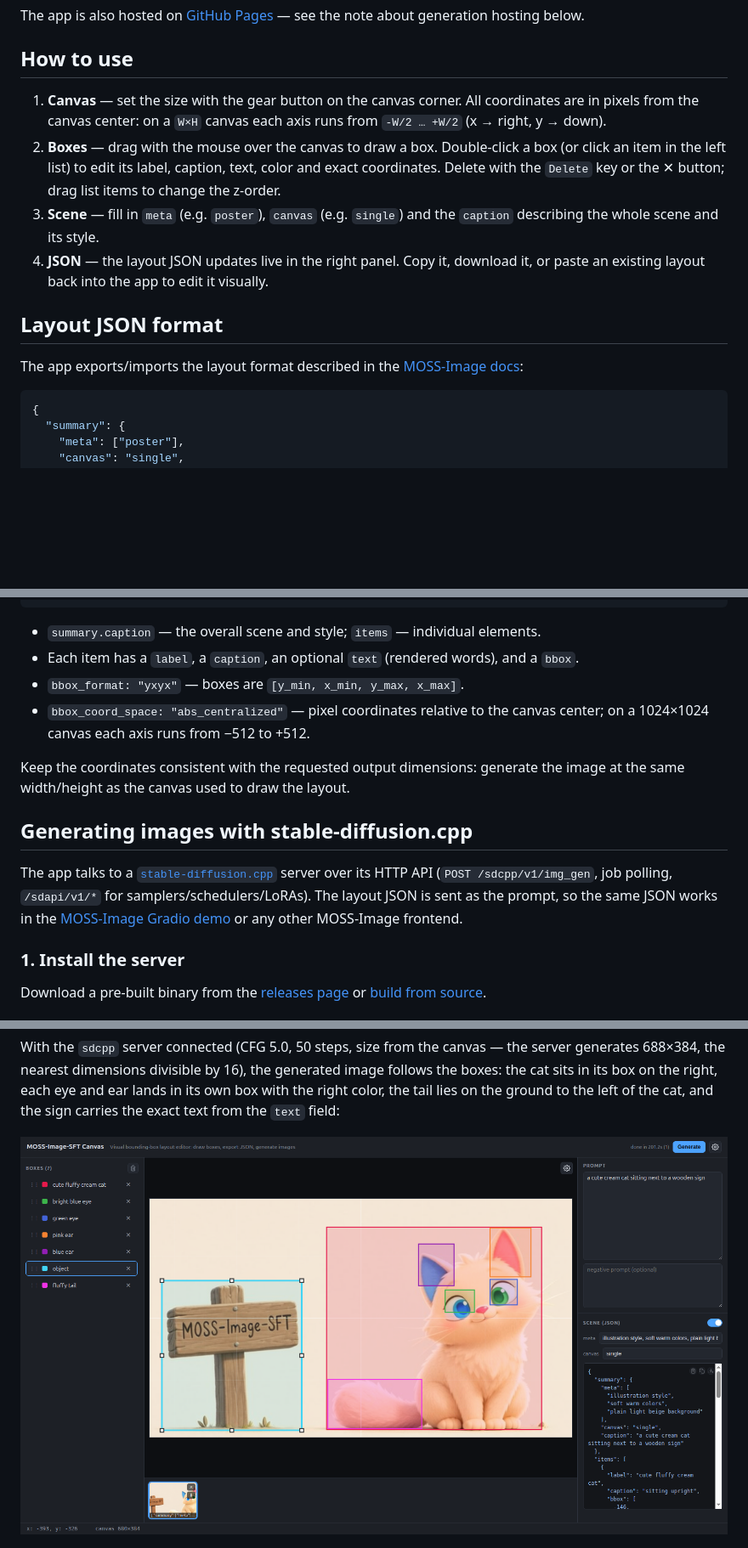
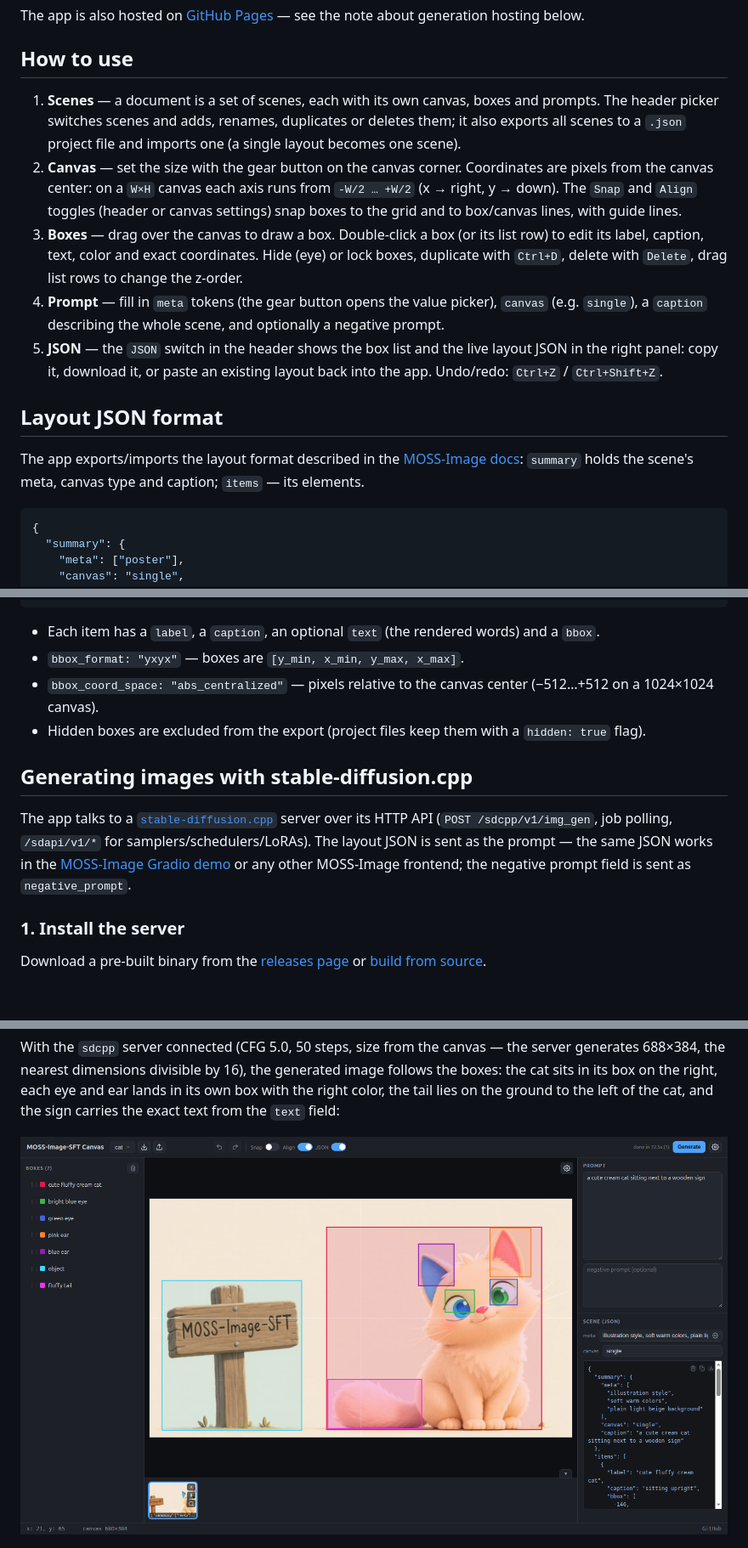
Before and after one commit to g1ts/moss-image-sft-canvas, a Markdown page: README.md, 3 parts joined by grey strips. Shown at 85% size. Rendered like a GitHub page; pictures changed too: docs/screenshots/result.png; blank space fills up the shorter version.

Commit message:
Refresh the README for the 2.0 feature set and screenshots: add a Features section (multi-scene documents with project file export/import, grid snap and alignment guides, box hide/lock/duplication/captions, per-scene undo/redo and meta picker, live JSON panel, in-app sdcpp generation with preview frames and gallery), rewrite How to use as a five-step scene-first walkthrough covering the header scene picker, snap/align toggles, box list actions, the meta value picker and negative prompt, and Ctrl+Z/Ctrl+Shift+Z undo/redo, expand the JSON format section to note that summary holds the scene's meta/canvas/caption and items its elements, that hidden boxes are excluded from the export but kept with a hidden: true flag in project files, and drop the now-redundant output-dimensions paragraph, mention the negative_prompt passthrough in the generation section, and replace the four docs/screenshots with fresh captures

````diff
--- a/README.md
+++ b/README.md
@@ -35,20 +47,25 @@ generation hosting below.
 
 ## How to use
 
-1. **Canvas** — set the size with the gear button on the canvas corner. All coordinates are in pixels from the
-   canvas center: on a `W×H` canvas each axis runs from `-W/2 … +W/2` (x → right, y → down).
-2. **Boxes** — drag with the mouse over the canvas to draw a box. Double-click a box (or click an item in the left
-   list) to edit its label, caption, text, color and exact coordinates. Delete with the `Delete` key or the ✕ button;
-   drag list items to change the z-order.
-3. **Scene** — fill in `meta` (e.g. `poster`), `canvas` (e.g. `single`) and the `caption` describing the whole scene
-   and its style.
-4. **JSON** — the layout JSON updates live in the right panel. Copy it, download it, or paste an existing layout back
-   into the app to edit it visually.
+1. **Scenes** — a document is a set of scenes, each with its own canvas, boxes and prompts. The header picker
+   switches scenes and adds, renames, duplicates or deletes them; it also exports all scenes to a `.json` project
+   file and imports one (a single layout becomes one scene).
+2. **Canvas** — set the size with the gear button on the canvas corner. Coordinates are pixels from the canvas
+   center: on a `W×H` canvas each axis runs from `-W/2 … +W/2` (x → right, y → down). The `Snap` and `Align` toggles
+   (header or canvas settings) snap boxes to the grid and to box/canvas lines, with guide lines.
+3. **Boxes** — drag over the canvas to draw a box. Double-click a box (or its list row) to edit its label, caption,
+   text, color and exact coordinates. Hide (eye) or lock boxes, duplicate with `Ctrl+D`, delete with `Delete`, drag
+   list rows to change the z-order.
+4. **Prompt** — fill in `meta` tokens (the gear button opens the value picker), `canvas` (e.g. `single`), a
+   `caption` describing the whole scene, and optionally a negative prompt.
+5. **JSON** — the `JSON` switch in the header shows the box list and the live layout JSON in the right panel: copy
+   it, download it, or paste an existing layout back into the app. Undo/redo: `Ctrl+Z` / `Ctrl+Shift+Z`.
 
 ## Layout JSON format
 
 The app exports/imports the layout format described in the
-[MOSS-Image docs](https://github.com/OpenMOSS/MOSS-Image#layout-generation):
+[MOSS-Image docs](https://github.com/OpenMOSS/MOSS-Image#layout-generation): `summary` holds the scene's meta,
+canvas type and caption; `items` — its elements.
 
 ```json
 {
@@ -75,21 +92,17 @@ The app exports/imports the layout format described in the
 }
 ```
 
-- `summary.caption` — the overall scene and style; `items` — individual elements.
-- Each item has a `label`, a `caption`, an optional `text` (rendered words), and a `bbox`.
+- Each item has a `label`, a `caption`, an optional `text` (the rendered words) and a `bbox`.
 - `bbox_format: "yxyx"` — boxes are `[y_min, x_min, y_max, x_max]`.
-- `bbox_coord_space: "abs_centralized"` — pixel coordinates relative to the canvas center; on a 1024×1024 canvas each
-  axis runs from −512 to +512.
-
-Keep the coordinates consistent with the requested output dimensions: generate the image at the same width/height as
-the canvas used to draw the layout.
+- `bbox_coord_space: "abs_centralized"` — pixels relative to the canvas center (−512…+512 on a 1024×1024 canvas).
+- Hidden boxes are excluded from the export (project files keep them with a `hidden: true` flag).
 
 ## Generating images with stable-diffusion.cpp
 
 The app talks to a [`stable-diffusion.cpp`](https://github.com/leejet/stable-diffusion.cpp) server over its HTTP API
 (`POST /sdcpp/v1/img_gen`, job polling, `/sdapi/v1/*` for samplers/schedulers/LoRAs). The layout JSON is sent as the
-prompt, so the same JSON works in the [MOSS-Image Gradio demo](https://huggingface.co/spaces/OpenMOSS-Team/MOSS-Image)
-or any other MOSS-Image frontend.
+prompt — the same JSON works in the [MOSS-Image Gradio demo](https://huggingface.co/spaces/OpenMOSS-Team/MOSS-Image)
+or any other MOSS-Image frontend; the negative prompt field is sent as `negative_prompt`.
 
 ### 1. Install the server
 
````
Also changed, not shown: other parts of README.md (+15 -2 lines), docs/screenshots/app-main.png, docs/screenshots/box-editor.png, docs/screenshots/json-panel.png.
